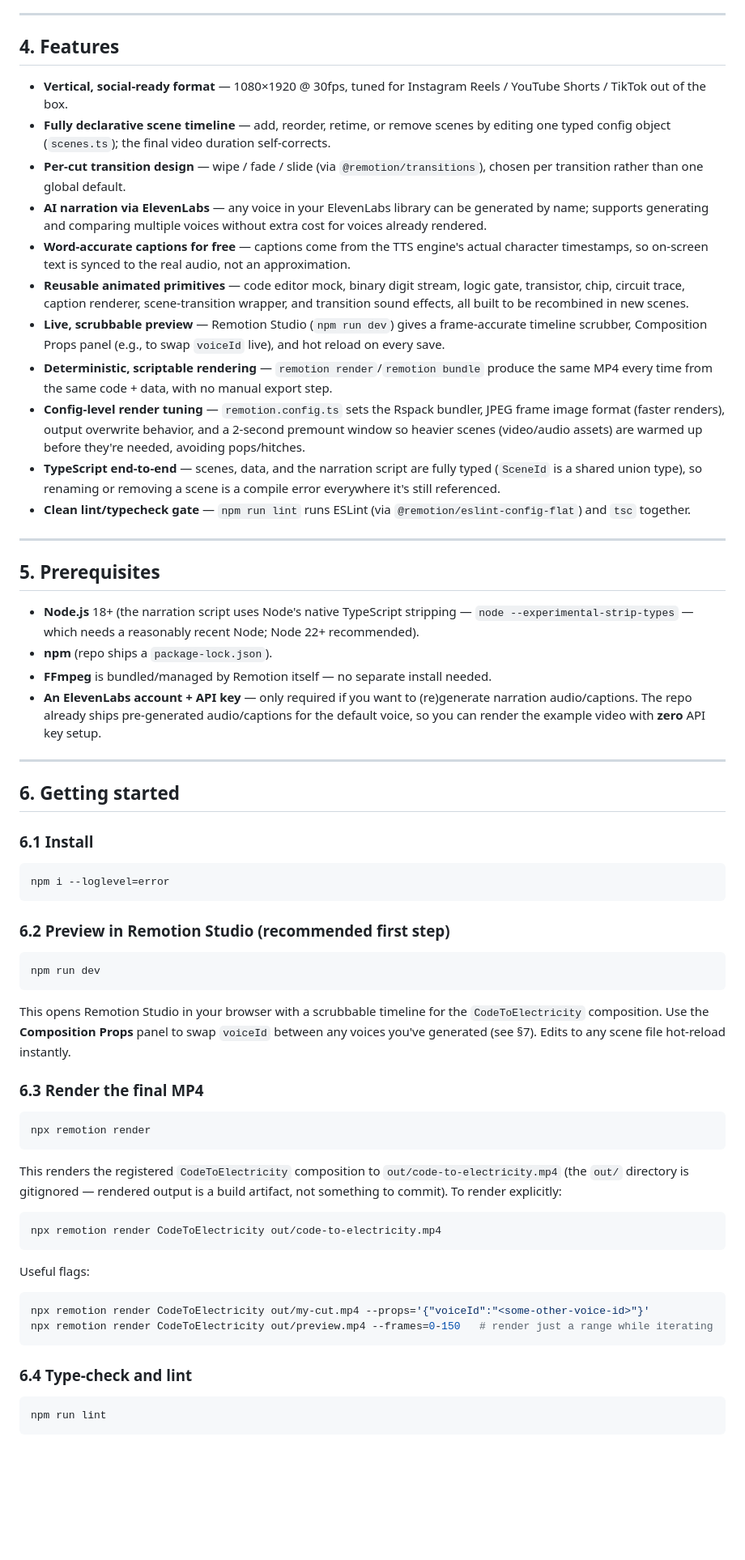
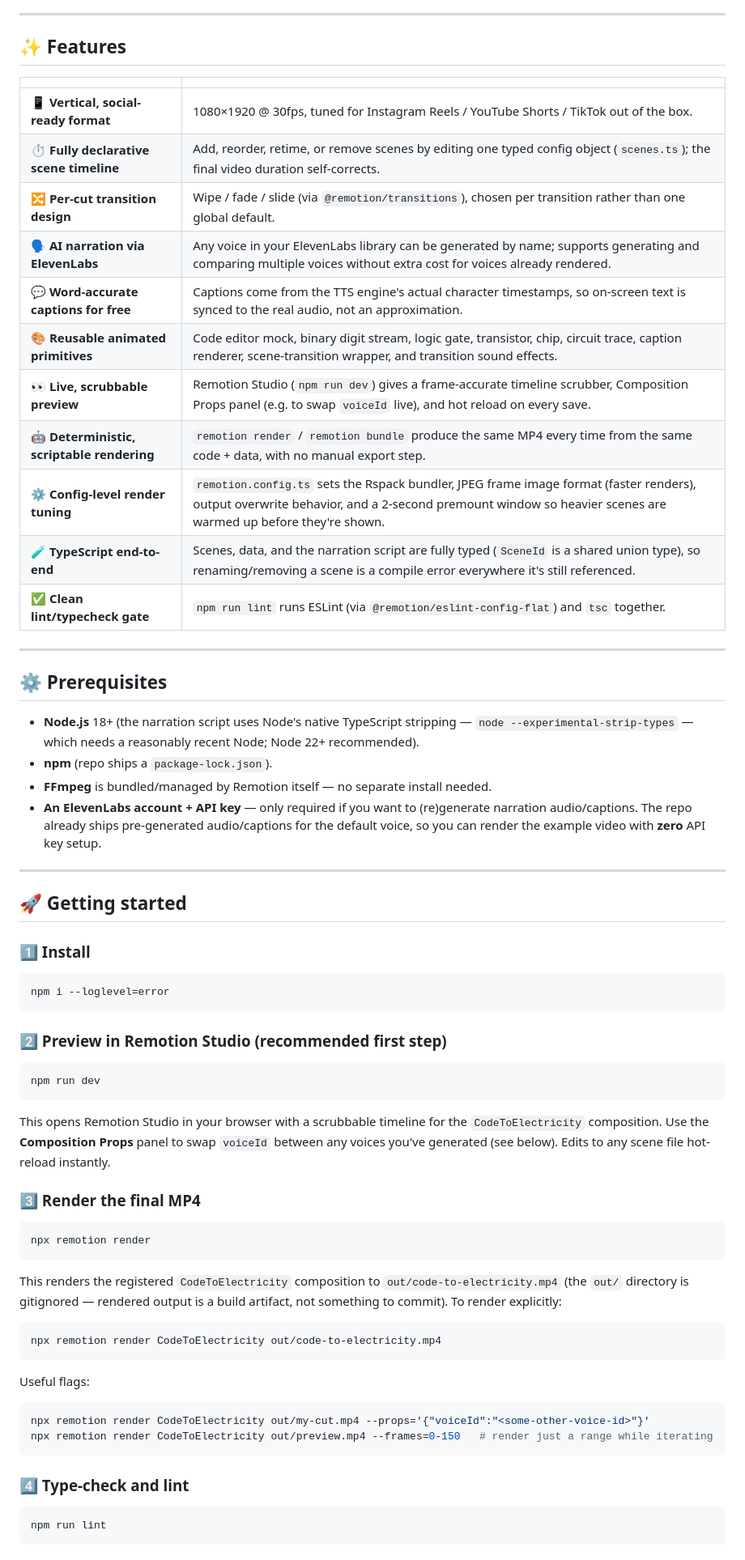
Before and after one commit to fdevaibhavpal/code-to-video, a Markdown page: README.md, the part around the change printed below. Shown: that part at 81% size. GitHub-like rendering; blank space fills up the shorter version.

````diff
--- a/README.md
+++ b/README.md
@@ -106,23 +128,25 @@ Remotion renders video as a **pure function of frame number**. Every scene compo
 
 ---
 
-## 4. Features
+## ✨ Features
 
-- **Vertical, social-ready format** — 1080×1920 @ 30fps, tuned for Instagram Reels / YouTube Shorts / TikTok out of the box.
-- **Fully declarative scene timeline** — add, reorder, retime, or remove scenes by editing one typed config object (`scenes.ts`); the final video duration self-corrects.
-- **Per-cut transition design** — wipe / fade / slide (via `@remotion/transitions`), chosen per transition rather than one global default.
-- **AI narration via ElevenLabs** — any voice in your ElevenLabs library can be generated by name; supports generating and comparing multiple voices without extra cost for voices already rendered.
-- **Word-accurate captions for free** — captions come from the TTS engine's actual character timestamps, so on-screen text is synced to the real audio, not an approximation.
-- **Reusable animated primitives** — code editor mock, binary digit stream, logic gate, transistor, chip, circuit trace, caption renderer, scene-transition wrapper, and transition sound effects, all built to be recombined in new scenes.
-- **Live, scrubbable preview** — Remotion Studio (`npm run dev`) gives a frame-accurate timeline scrubber, Composition Props panel (e.g., to swap `voiceId` live), and hot reload on every save.
-- **Deterministic, scriptable rendering** — `remotion render`/`remotion bundle` produce the same MP4 every time from the same code + data, with no manual export step.
-- **Config-level render tuning** — `remotion.config.ts` sets the Rspack bundler, JPEG frame image format (faster renders), output overwrite behavior, and a 2-second premount window so heavier scenes (video/audio assets) are warmed up before they're needed, avoiding pops/hitches.
-- **TypeScript end-to-end** — scenes, data, and the narration script are fully typed (`SceneId` is a shared union type), so renaming or removing a scene is a compile error everywhere it's still referenced.
-- **Clean lint/typecheck gate** — `npm run lint` runs ESLint (via `@remotion/eslint-config-flat`) and `tsc` together.
+| | |
+|---|---|
+| 📱 **Vertical, social-ready format** | 1080×1920 @ 30fps, tuned for Instagram Reels / YouTube Shorts / TikTok out of the box. |
+| ⏱️ **Fully declarative scene timeline** | Add, reorder, retime, or remove scenes by editing one typed config object (`scenes.ts`); the final video duration self-corrects. |
+| 🔀 **Per-cut transition design** | Wipe / fade / slide (via `@remotion/transitions`), chosen per transition rather than one global default. |
+| 🗣️ **AI narration via ElevenLabs** | Any voice in your ElevenLabs library can be generated by name; supports generating and comparing multiple voices without extra cost for voices already rendered. |
+| 💬 **Word-accurate captions for free** | Captions come from the TTS engine's actual character timestamps, so on-screen text is synced to the real audio, not an approximation. |
+| 🎨 **Reusable animated primitives** | Code editor mock, binary digit stream, logic gate, transistor, chip, circuit trace, caption renderer, scene-transition wrapper, and transition sound effects. |
+| 👀 **Live, scrubbable preview** | Remotion Studio (`npm run dev`) gives a frame-accurate timeline scrubber, Composition Props panel (e.g. to swap `voiceId` live), and hot reload on every save. |
+| 🤖 **Deterministic, scriptable rendering** | `remotion render` / `remotion bundle` produce the same MP4 every time from the same code + data, with no manual export step. |
+| ⚙️ **Config-level render tuning** | `remotion.config.ts` sets the Rspack bundler, JPEG frame image format (faster renders), output overwrite behavior, and a 2-second premount window so heavier scenes are warmed up before they're shown. |
+| 🧪 **TypeScript end-to-end** | Scenes, data, and the narration script are fully typed (`SceneId` is a shared union type), so renaming/removing a scene is a compile error everywhere it's still referenced. |
+| ✅ **Clean lint/typecheck gate** | `npm run lint` runs ESLint (via `@remotion/eslint-config-flat`) and `tsc` together. |
 
 ---
 
-## 5. Prerequisites
+## ⚙️ Prerequisites
 
 - **Node.js** 18+ (the narration script uses Node's native TypeScript stripping — `node --experimental-strip-types` — which needs a reasonably recent Node; Node 22+ recommended).
 - **npm** (repo ships a `package-lock.json`).
@@ -131,23 +155,23 @@ Remotion renders video as a **pure function of frame number**. Every scene compo
 
 ---
 
-## 6. Getting started
+## 🚀 Getting started
 
-### 6.1 Install
+### 1️⃣ Install
 
 ```bash
 npm i --loglevel=error
 ```
 
-### 6.2 Preview in Remotion Studio (recommended first step)
+### 2️⃣ Preview in Remotion Studio (recommended first step)
 
 ```bash
 npm run dev
 ```
 
-This opens Remotion Studio in your browser with a scrubbable timeline for the `CodeToElectricity` composition. Use the **Composition Props** panel to swap `voiceId` between any voices you've generated (see §7). Edits to any scene file hot-reload instantly.
+This opens Remotion Studio in your browser with a scrubbable timeline for the `CodeToElectricity` composition. Use the **Composition Props** panel to swap `voiceId` between any voices you've generated (see below). Edits to any scene file hot-reload instantly.
 
-### 6.3 Render the final MP4
+### 3️⃣ Render the final MP4
 
 ```bash
 npx remotion render
@@ -166,7 +190,7 @@ npx remotion render CodeToElectricity out/my-cut.mp4 --props='{"voiceId":"<some-
 npx remotion render CodeToElectricity out/preview.mp4 --frames=0-150   # render just a range while iterating
 ```
 
-### 6.4 Type-check and lint
+### 4️⃣ Type-check and lint
 
 ```bash
 npm run lint
````
Also changed, not shown: other parts of README.md (+55 -29 lines), public/preview/code-to-video-preview.gif (added).
